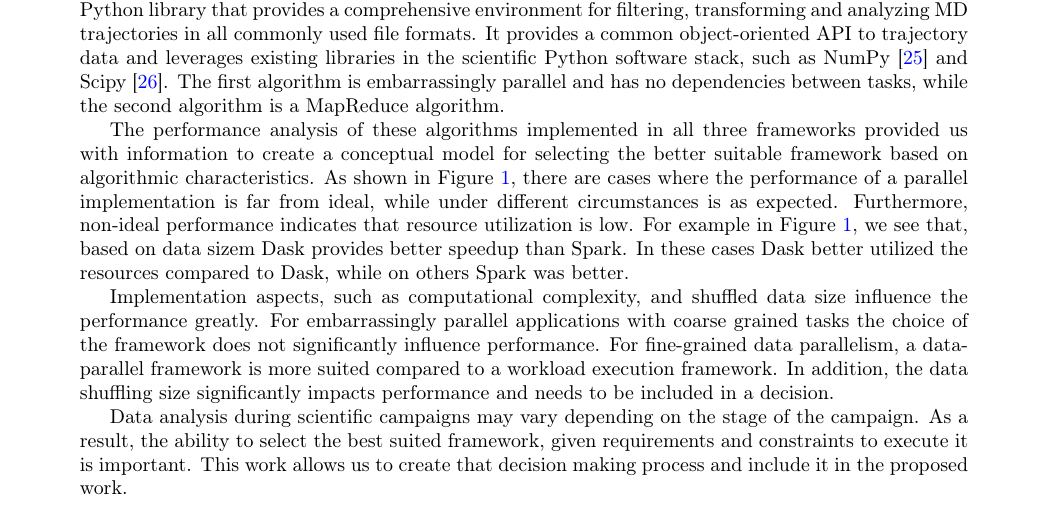
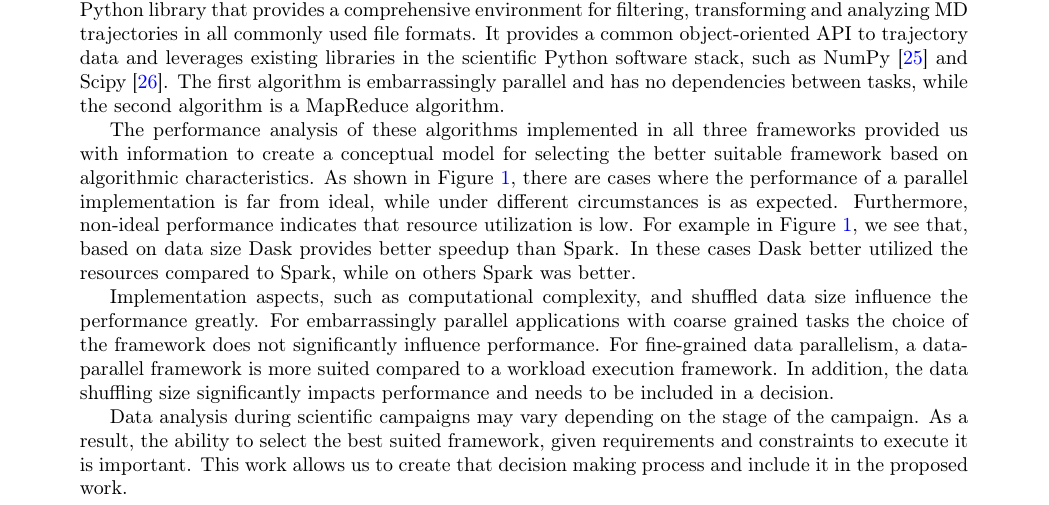
Before and after one commit to iparask/phd_dissertation, a LaTeX document (Proposal/main.tex, which reads Proposal/prior_research.tex): part of page 4 of 12, cut so that both start at the same text. Compiled offline with pdfLaTeX.

Commit message:
Updates from Overleaf

```diff
--- a/Proposal/prior_research.tex
+++ b/Proposal/prior_research.tex
@@ -60,8 +60,8 @@ Figure~\ref{fig:leafletfinder}, there are cases where the performance of a
 parallel implementation is far from ideal, while under different circumstances
 is as expected. Furthermore, non-ideal performance indicates that resource
 utilization is low. For example in Figure~\ref{fig:leafletfinder}, we see that,
-based on data sizem Dask provides better speedup than Spark. In these cases Dask
-better utilized the resources compared to Dask, while on others Spark was
+based on data size Dask provides better speedup than Spark. In these cases Dask
+better utilized the resources compared to Spark, while on others Spark was
 better.
 
 Implementation aspects, such as computational complexity, and shuffled data
```
